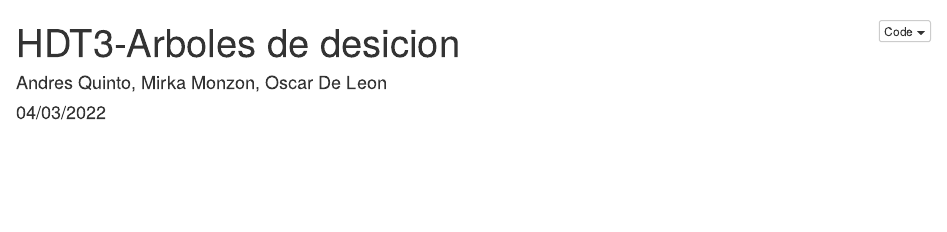
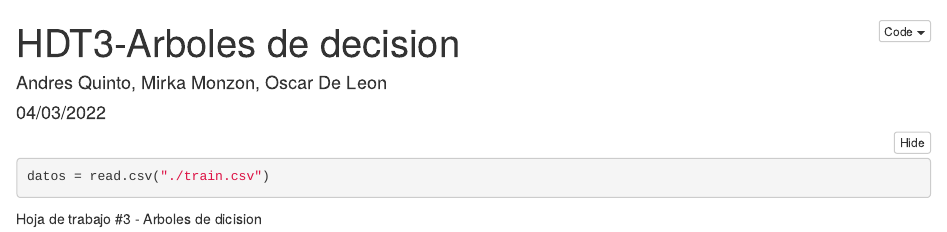
Before and after one commit to AndresQuinto5/HDT3-Arboles, an R Markdown document (hdt3.Rmd): the page in a window 1100 px wide, from its top. The pictures show the output file hdt3.html that the author committed with the source, opened offline; folded parts are opened.

Commit message:
carga de datos

````diff
--- a/hdt3.Rmd
+++ b/hdt3.Rmd
@@ -1,5 +1,5 @@
 ---
-title: "HDT3-Arboles de desicion"
+title: "HDT3-Arboles de decision"
 author: "Andres Quinto, Mirka Monzon, Oscar De Leon"
 date: "04/03/2022"
 output:
@@ -12,3 +12,9 @@ output:
 ```{r setup, include=FALSE}
 knitr::opts_chunk$set(echo = TRUE)
 ```
+
+```{r}
+datos = read.csv("./train.csv")
+```
+
+Hoja de trabajo #3 - Arboles de dicision
````
Also changed, not shown: hdt3.html.
